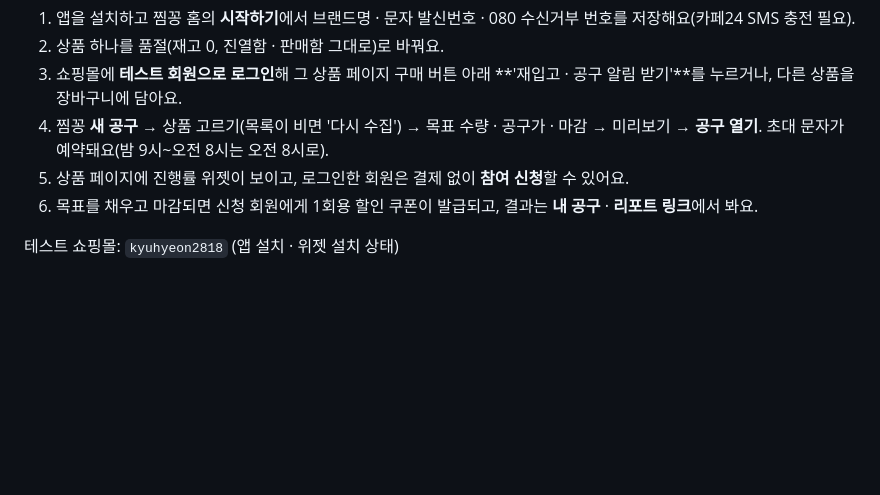
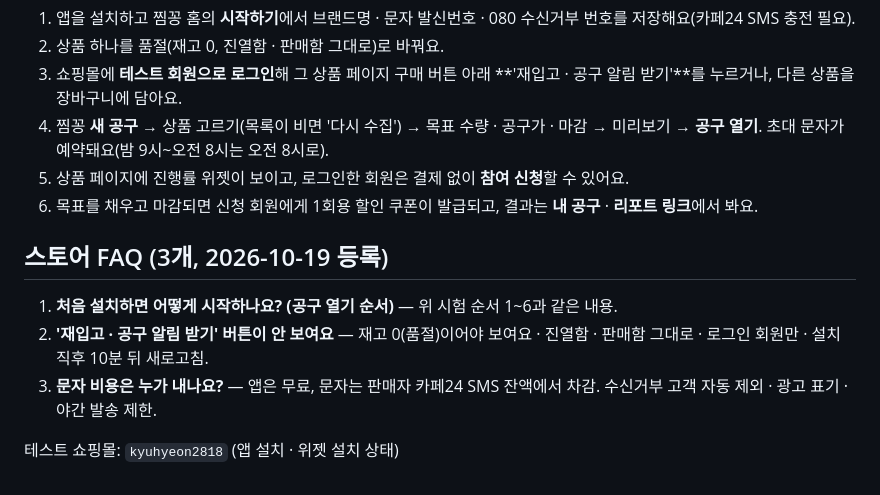
Before and after one commit to bobo33772-blip/HOP, a Markdown page: jjim-gonggu/store/README.md, the part around the change. Rendered like a GitHub page; blank space fills up the shorter version.

Commit message:
스토어 FAQ 3개 기록
Co-Authored-By: Claude Opus 5.5 <noreply@anthropic.com>

```diff
--- a/jjim-gonggu/store/README.md
+++ b/jjim-gonggu/store/README.md
@@ -61,4 +61,10 @@
 5. 상품 페이지에 진행률 위젯이 보이고, 로그인한 회원은 결제 없이 **참여 신청**할 수 있어요.
 6. 목표를 채우고 마감되면 신청 회원에게 1회용 할인 쿠폰이 발급되고, 결과는 **내 공구** · **리포트 링크**에서 봐요.
 
+## 스토어 FAQ (3개, 2026-10-19 등록)
+
+1. **처음 설치하면 어떻게 시작하나요? (공구 열기 순서)** — 위 시험 순서 1~6과 같은 내용.
+2. **'재입고 · 공구 알림 받기' 버튼이 안 보여요** — 재고 0(품절)이어야 보여요 · 진열함 · 판매함 그대로 · 로그인 회원만 · 설치 직후 10분 뒤 새로고침.
+3. **문자 비용은 누가 내나요?** — 앱은 무료, 문자는 판매자 카페24 SMS 잔액에서 차감. 수신거부 고객 자동 제외 · 광고 표기 · 야간 발송 제한.
+
 테스트 쇼핑몰: `kyuhyeon2818` (앱 설치 · 위젯 설치 상태)
```
